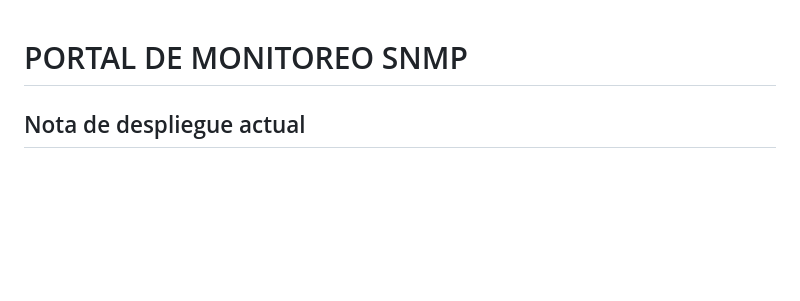
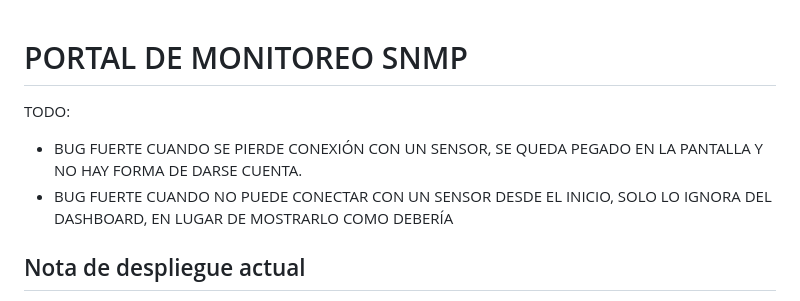
Before and after one commit to AbdielP/snmp_manager, a Markdown page: README.md, the part around the change. Rendered like a GitHub page; blank space fills up the shorter version.

Commit message:
bugs detectados

```diff
--- a/README.md
+++ b/README.md
@@ -1,4 +1,8 @@
 # PORTAL DE MONITOREO SNMP
+
+TODO:
+- BUG FUERTE CUANDO SE PIERDE CONEXIÓN CON UN SENSOR, SE QUEDA PEGADO EN LA PANTALLA Y NO HAY FORMA DE DARSE CUENTA.
+- BUG FUERTE CUANDO NO PUEDE CONECTAR CON UN SENSOR DESDE EL INICIO, SOLO LO IGNORA DEL DASHBOARD, EN LUGAR DE MOSTRARLO COMO DEBERÍA
 
 ## Nota de despliegue actual
 
```
